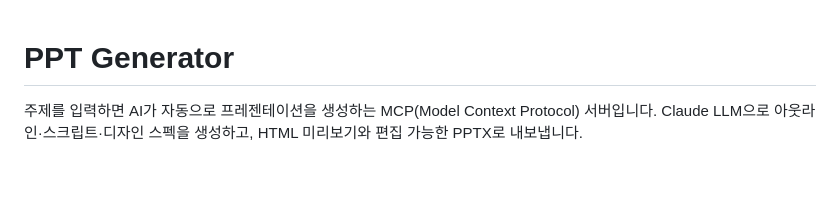
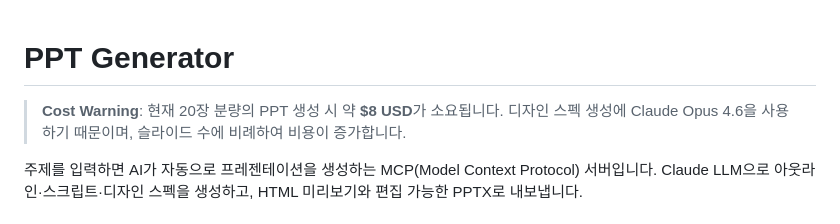
Before and after one commit to haandol/ppt-generator, a Markdown page: README.md, the part around the change. GitHub-like rendering; blank space fills up the shorter version.

```diff
--- a/README.md
+++ b/README.md
@@ -1,4 +1,6 @@
 # PPT Generator
+
+> **Cost Warning**: 현재 20장 분량의 PPT 생성 시 약 **$8 USD**가 소요됩니다. 디자인 스펙 생성에 Claude Opus 4.6을 사용하기 때문이며, 슬라이드 수에 비례하여 비용이 증가합니다.
 
 주제를 입력하면 AI가 자동으로 프레젠테이션을 생성하는 MCP(Model Context Protocol) 서버입니다. Claude LLM으로 아웃라인·스크립트·디자인 스펙을 생성하고, HTML 미리보기와 편집 가능한 PPTX로 내보냅니다.
 
```
